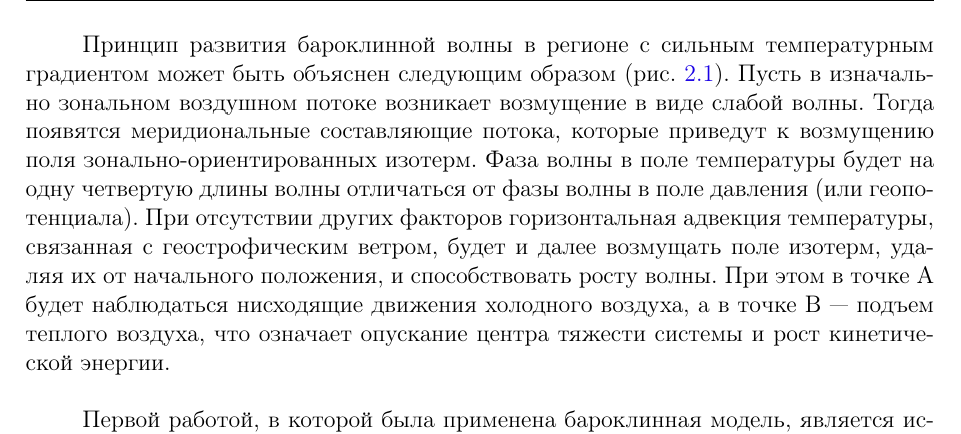
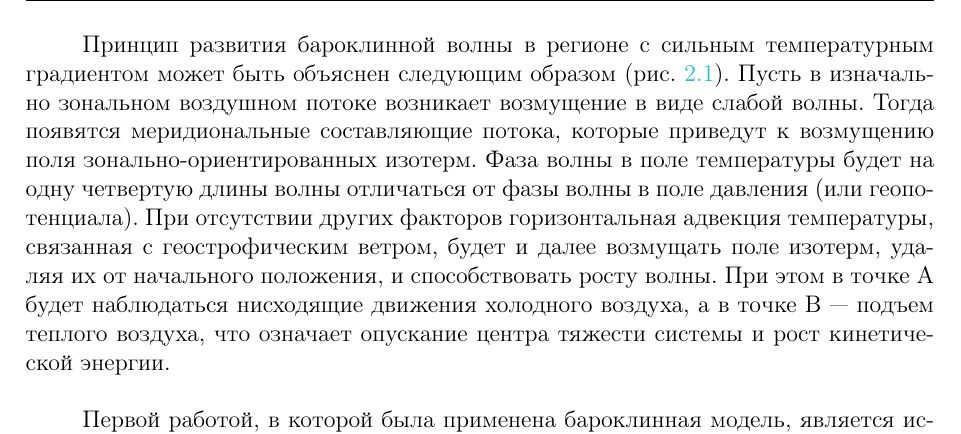
Before and after one commit to dennissergeev/diploma, a LaTeX thesis (diploma_theory.tex, which reads globsettings.tex): part of page 3 of 11, cut so that both start at the same text. Compiled offline with pdfLaTeX.

Commit message:
Colors for hyperlinks

```diff
--- a/globsettings.tex
+++ b/globsettings.tex
@@ -79,12 +79,13 @@
 % Hyperlinks
 %
 \usepackage[linktocpage=true,plainpages=false,pdfpagelabels=false]{hyperref}
-\definecolor{linkcolor}{rgb}{0.1,0,0.9}
-\definecolor{citecolor}{rgb}{0,0,0.9}
+%\definecolor{linkcolor}{rgb}{0.1,0.3,1.0}
+%\definecolor{linkcolor}{rgb}{0.1,0.3,1.0}
+\definecolor{citecolor}{rgb}{0.2,0.7,0.9}
 \definecolor{urlcolor}{rgb}{0,0,1}
 \hypersetup{
-    colorlinks, linkcolor={linkcolor},
-    citecolor={citecolor}, urlcolor={urlcolor}
+    colorlinks, linkcolor={Aquamarine},
+    citecolor={BlueViolet}, urlcolor={urlcolor}
 }
 
 \bibliographystyle{plainnat}
```
